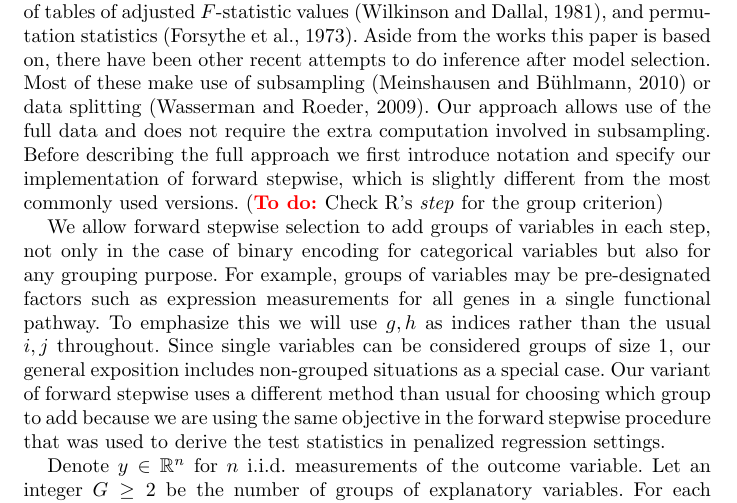
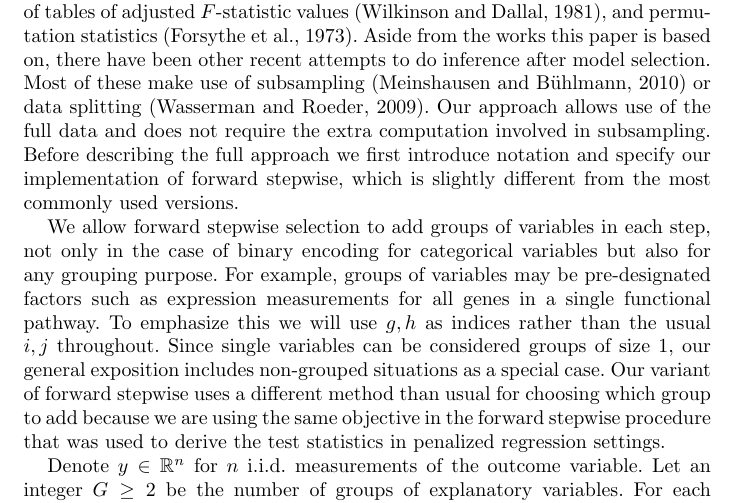
Before and after one commit to joftius/fwdstep, a LaTeX document (paper/paper.tex): part of page 3 of 18, cut so that both start at the same text. Compiled offline with pdfLaTeX.

Commit message:
Glint fixed... again

```diff
--- a/paper/paper.tex
+++ b/paper/paper.tex
@@ -202,7 +202,6 @@ extra computation involved in subsampling.
 Before describing the full approach we first introduce notation and
 specify our implementation of forward stepwise, which is slightly
 different from the most commonly used versions.
-(\todo Check R's \textit{step} for the group criterion)
 
 
 We allow forward stepwise selection to add groups of variables in each
```
Also changed, not shown: paper/paper.pdf, 5 other files.
